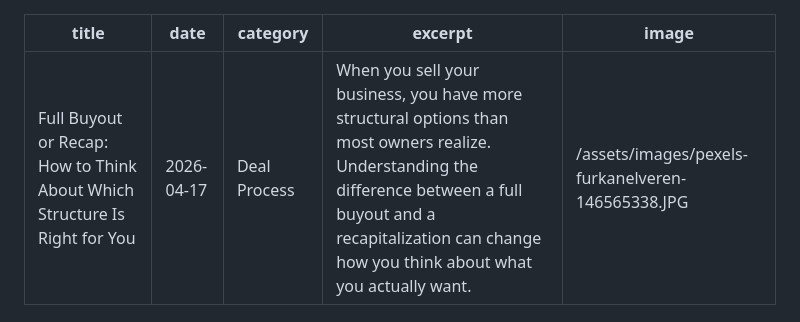
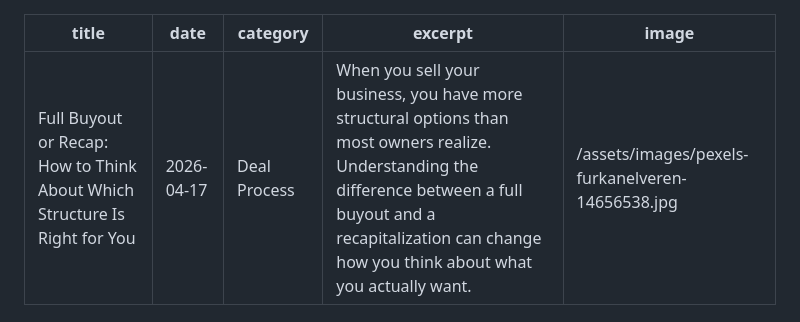
Before and after one commit to SouthlandEquity/Southlandequity_site, a Markdown page: _posts/2026-04-17-full-buyout-or-recap.md, the part around the change. Drawn GitHub-style.

```diff
--- a/_posts/2026-04-17-full-buyout-or-recap.md
+++ b/_posts/2026-04-17-full-buyout-or-recap.md
@@ -3,7 +3,7 @@ title: "Full Buyout or Recap: How to Think About Which Structure Is Right for Yo
 date: 2026-04-17
 category: "Deal Process"
 excerpt: "When you sell your business, you have more structural options than most owners realize. Understanding the difference between a full buyout and a recapitalization can change how you think about what you actually want."
-image: "/assets/images/pexels-furkanelveren-146565338.JPG"
+image: "/assets/images/pexels-furkanelveren-14656538.jpg"
 ---
 
 You have spent years, maybe decades, building something real. When it comes time to think about an exit, the first question most owners ask is some version of: what is my business worth? That is a reasonable place to start. But there is a question that comes before the number, and it shapes everything downstream: how much of the business do you actually want to sell?
```
